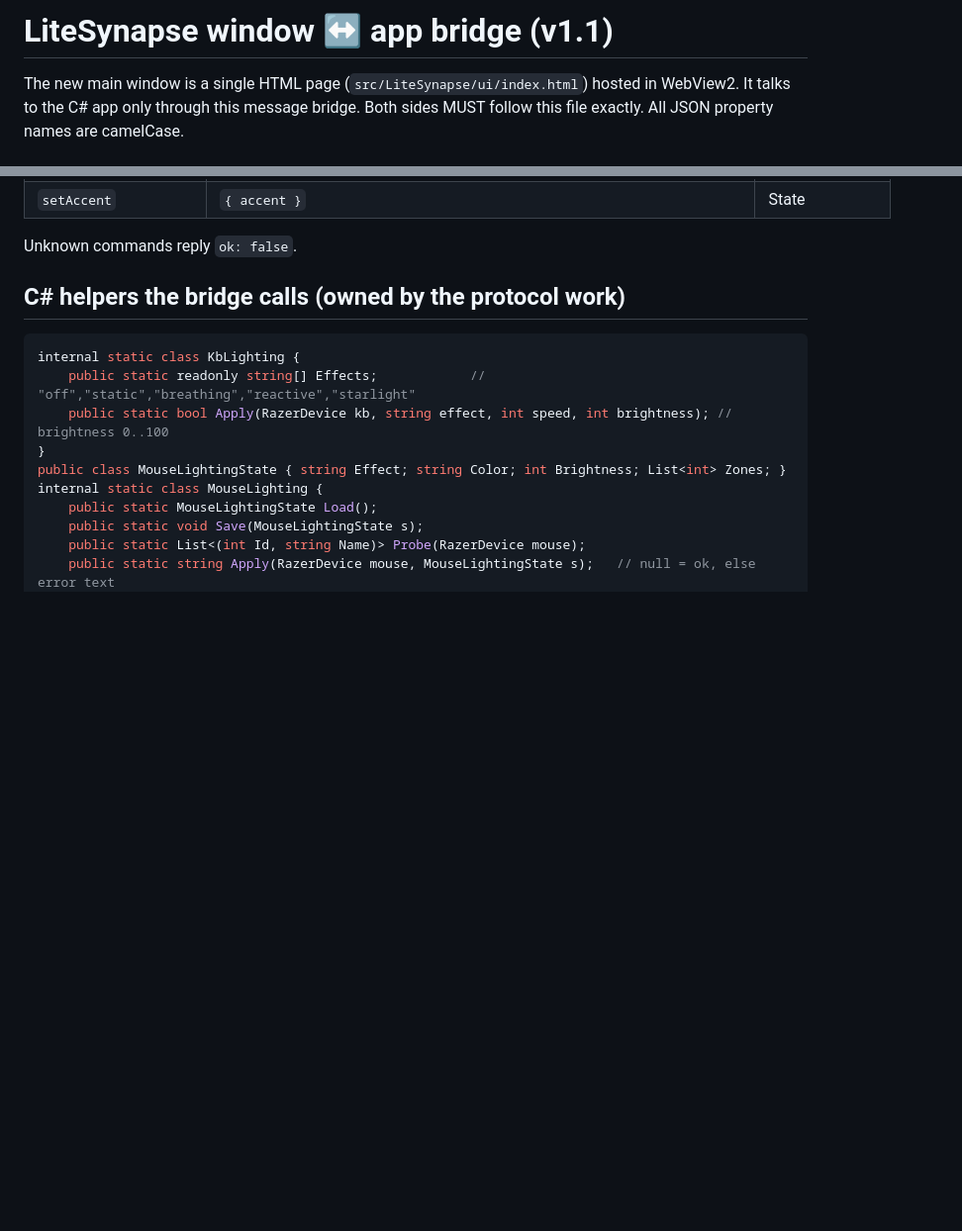
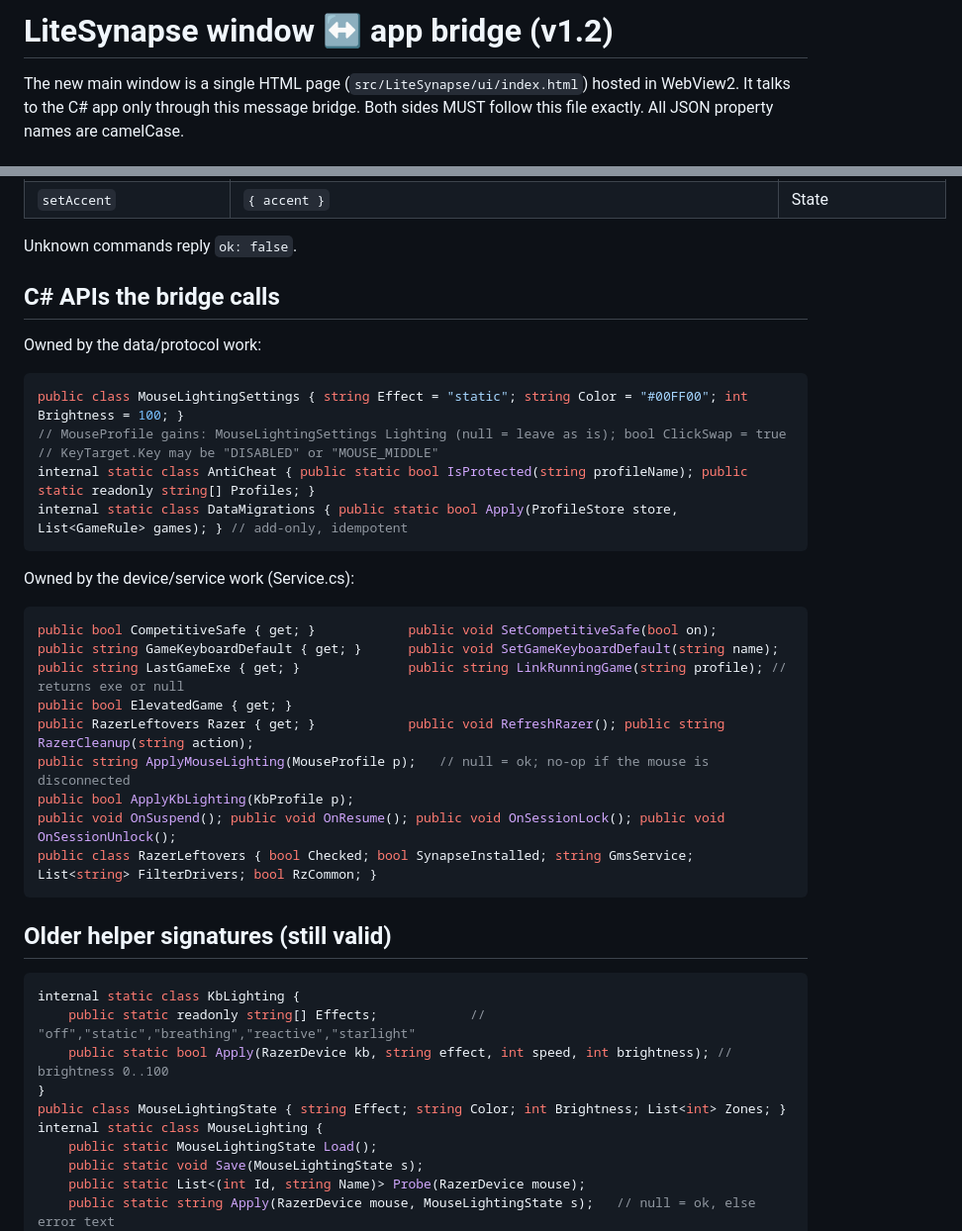
Before and after one commit to Nicolasaustin/lite, a Markdown page: docs/bridge-api.md, 2 parts joined by grey strips. Shown at 99% size. Rendered like a GitHub page; blank space fills up the shorter version.

Commit message:
Add Razer analysis report and bridge contract v1.2
Co-Authored-By: Claude Opus 5.5 <noreply@anthropic.com>
Claude-Session: https://claude.ai/code/session_01MRDKva8RBMEVDuhHgYKabW

````diff
--- a/docs/bridge-api.md
+++ b/docs/bridge-api.md
@@ -1,4 +1,4 @@
-# LiteSynapse window ↔ app bridge (v1.1)
+# LiteSynapse window ↔ app bridge (v1.2)
 
 The new main window is a single HTML page (`src/LiteSynapse/ui/index.html`) hosted in WebView2.
 It talks to the C# app only through this message bridge. Both sides MUST follow this file exactly.
@@ -101,7 +119,30 @@ Macro steps use Windows virtual-key codes (`vk`), `ext` = extended-key flag, `vk
 
 Unknown commands reply `ok: false`.
 
-## C# helpers the bridge calls (owned by the protocol work)
+## C# APIs the bridge calls
+
+Owned by the data/protocol work:
+```csharp
+public class MouseLightingSettings { string Effect = "static"; string Color = "#00FF00"; int Brightness = 100; }
+// MouseProfile gains: MouseLightingSettings Lighting (null = leave as is); bool ClickSwap = true
+// KeyTarget.Key may be "DISABLED" or "MOUSE_MIDDLE"
+internal static class AntiCheat { public static bool IsProtected(string profileName); public static readonly string[] Profiles; }
+internal static class DataMigrations { public static bool Apply(ProfileStore store, List<GameRule> games); } // add-only, idempotent
+```
+Owned by the device/service work (Service.cs):
+```csharp
+public bool CompetitiveSafe { get; }            public void SetCompetitiveSafe(bool on);
+public string GameKeyboardDefault { get; }      public void SetGameKeyboardDefault(string name);
+public string LastGameExe { get; }              public string LinkRunningGame(string profile); // returns exe or null
+public bool ElevatedGame { get; }
+public RazerLeftovers Razer { get; }            public void RefreshRazer(); public string RazerCleanup(string action);
+public string ApplyMouseLighting(MouseProfile p);   // null = ok; no-op if the mouse is disconnected
+public bool ApplyKbLighting(KbProfile p);
+public void OnSuspend(); public void OnResume(); public void OnSessionLock(); public void OnSessionUnlock();
+public class RazerLeftovers { bool Checked; bool SynapseInstalled; string GmsService; List<string> FilterDrivers; bool RzCommon; }
+```
+
+## Older helper signatures (still valid)
 
 ```csharp
 internal static class KbLighting {
````
Also changed, not shown: other parts of docs/bridge-api.md (+22 -4 lines), docs/razer-analysis.md (added, +183 -0 lines).
